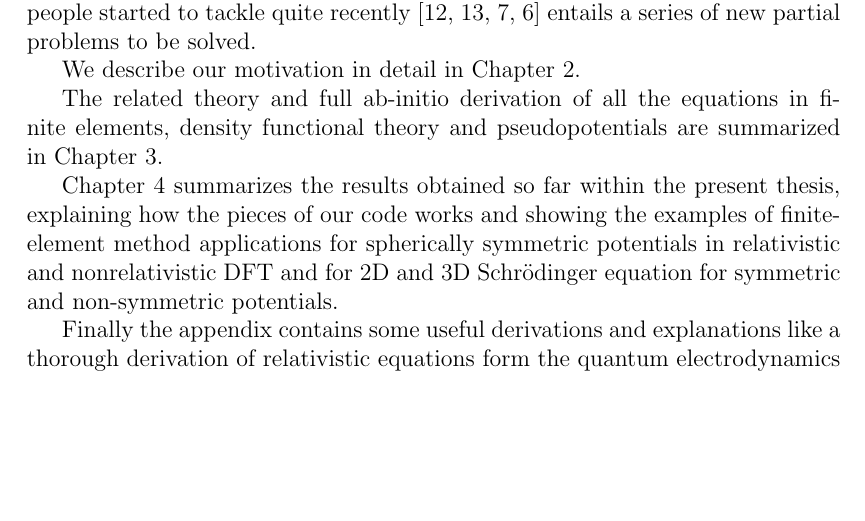
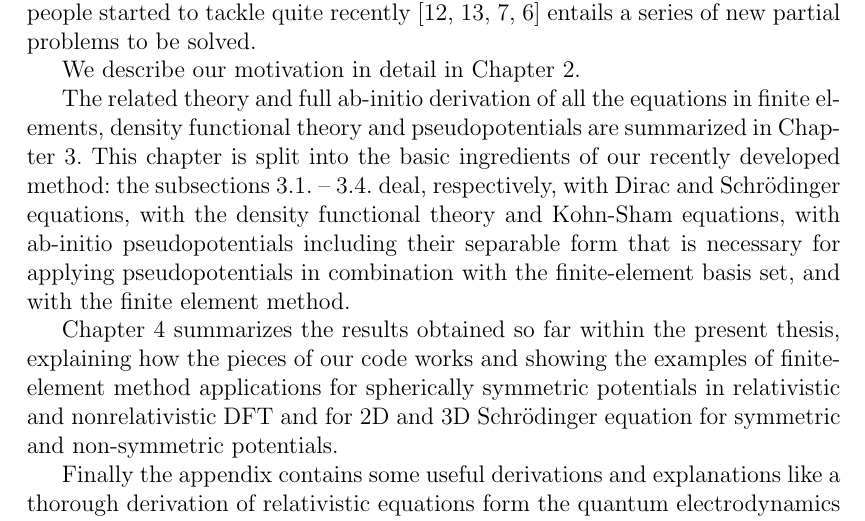
Before and after one commit to certik/master, a LaTeX thesis (master.tex, which reads introduction.tex): part of page 6 of 109, cut so that both start at the same text, the shorter picture padded with empty space. Compiled offline with pdfLaTeX.

Commit message:
Introduction improved.

```diff
--- a/introduction.tex
+++ b/introduction.tex
@@ -11,6 +11,12 @@ We describe our motivation in detail in Chapter 2.
 The related theory and full ab-initio derivation of all the equations
 in finite elements, density functional theory and pseudopotentials
 are summarized in Chapter 3.
+This chapter is split into the basic ingredients of our recently developed
+method: the subsections 3.1. -- 3.4. deal, respectively, with Dirac and
+Schr\"odinger equations, with the density functional theory and Kohn-Sham
+equations, with ab-initio pseudopotentials including their separable form that
+is necessary for applying pseudopotentials in combination with the
+finite-element basis set, and with the finite element method.
 
 Chapter 4 summarizes the results obtained so far within the
 present thesis, explaining how the pieces of our code works and showing
```
